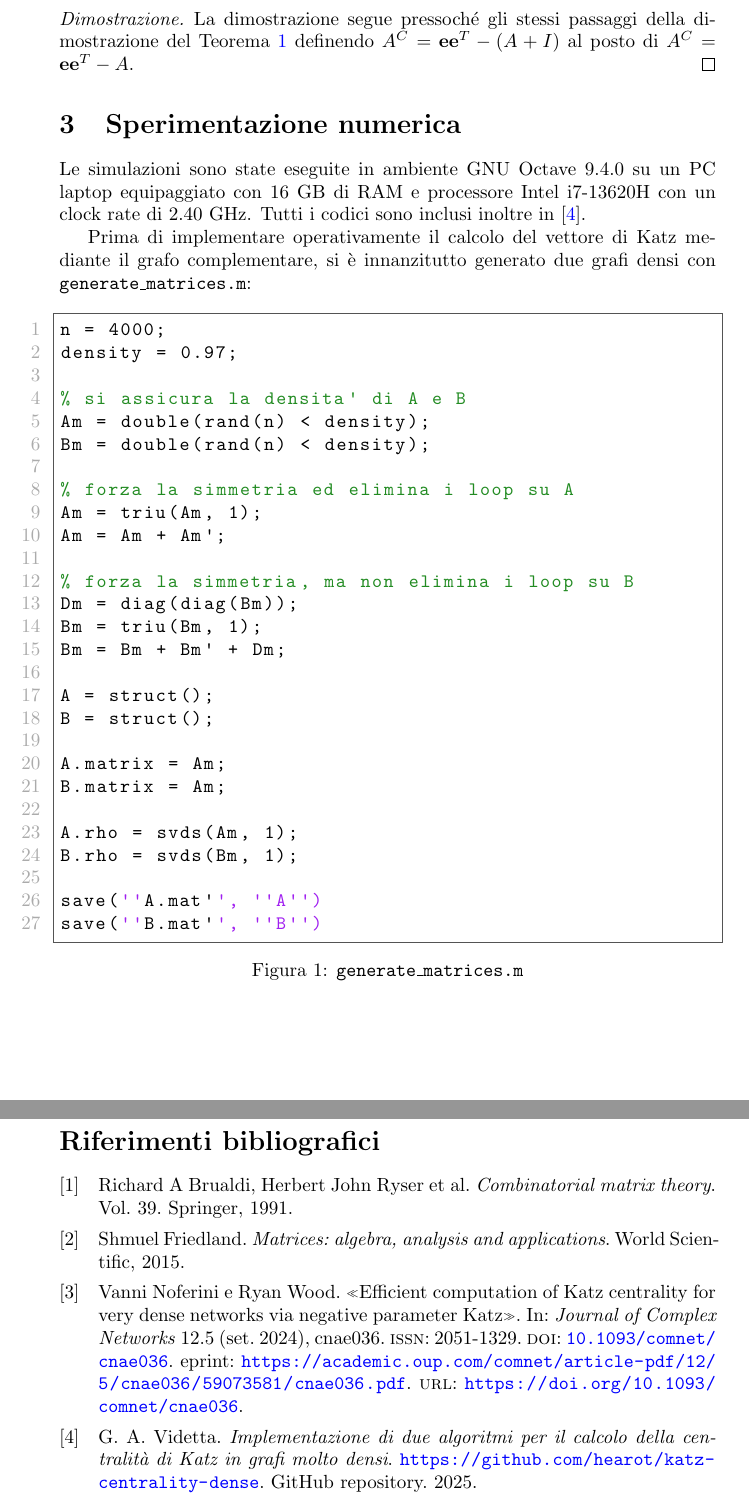
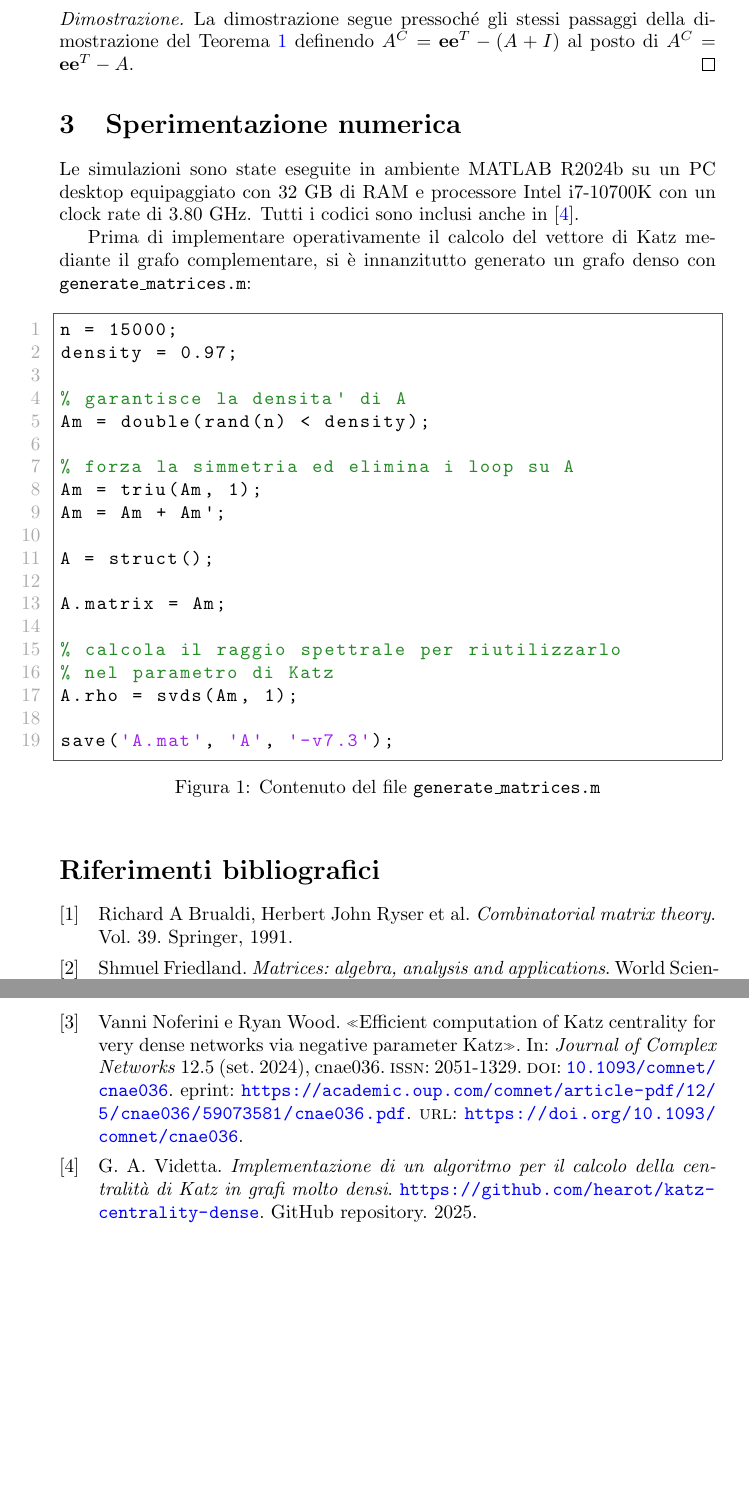
Before and after one commit to hearot/katz-centrality-dense, a LaTeX paper (main.tex, which reads biblio.bib): two parts of pages 6 and 7 of 7, joined at a grey line, cut so that both start at the same text, the shorter picture padded with empty space. Compiled offline with pdfLaTeX.

Commit message:
refactor: make the project more MATLAB-friendly

```diff
--- a/biblio.bib
+++ b/biblio.bib
@@ -32,7 +32,7 @@
 
 @misc{hearotCode,
   author       = {G. A. Videtta},
-  title        = {Implementazione di due algoritmi per il calcolo della centralità di Katz in grafi molto densi},
+  title        = {Implementazione di un algoritmo per il calcolo della centralità di Katz in grafi molto densi},
   year         = {2025},
   howpublished = {\url{https://github.com/hearot/katz-centrality-dense}},
   note         = {GitHub repository}
--- a/main.tex
+++ b/main.tex
@@ -390,45 +390,37 @@ ottenuto calcolandolo sul grafo originale.
 
 \section{Sperimentazione numerica}
 
-Le simulazioni sono state eseguite in ambiente GNU Octave 9.4.0 su un PC laptop equipaggiato con 16 GB di RAM e
-processore Intel i7-13620H con un clock rate di 2.40 GHz. Tutti i codici sono inclusi inoltre in \cite{hearotCode}.
+Le simulazioni sono state eseguite in ambiente MATLAB R2024b su un PC desktop equipaggiato con 32 GB di RAM e
+processore Intel i7-10700K con un clock rate di 3.80 GHz. Tutti i codici sono inclusi anche in \cite{hearotCode}.
 
 Prima di implementare operativamente il calcolo del vettore di Katz mediante il grafo complementare, si è innanzitutto generato
-due grafi densi con \texttt{generate\_matrices.m}:
+un grafo denso con \texttt{generate\_matrices.m}:
 
 \begin{figure}[h]
     \centering
     \begin{lstlisting}[style=Matlab-editor, frame=single, numbers=left]
-n = 4000;
+n = 15000;
 density = 0.97;
 
-% si assicura la densita' di A e B
+% garantisce la densita' di A
 Am = double(rand(n) < density);
-Bm = double(rand(n) < density);
 
 % forza la simmetria ed elimina i loop su A
 Am = triu(Am, 1);
 Am = Am + Am';
 
-% forza la simmetria, ma non elimina i loop su B
-Dm = diag(diag(Bm));
-Bm = triu(Bm, 1);
-Bm = Bm + Bm' + Dm;
-
 A = struct();
-B = struct();
 
 A.matrix = Am;
-B.matrix = Am;
 
+% calcola il raggio spettrale per riutilizzarlo
+% nel parametro di Katz
 A.rho = svds(Am, 1);
-B.rho = svds(Bm, 1);
 
-save(''A.mat'', ''A'')
-save(''B.mat'', ''B'')
+save('A.mat', 'A', '-v7.3');
     \end{lstlisting}
     \vskip -0.1in
-    \caption{\texttt{generate\_matrices.m}}
+    \caption{Contenuto del file \texttt{generate\_matrices.m}}
 \end{figure}
 
 \printbibliography
```
Also changed, not shown: README.md, main.pdf, 4 other files.
